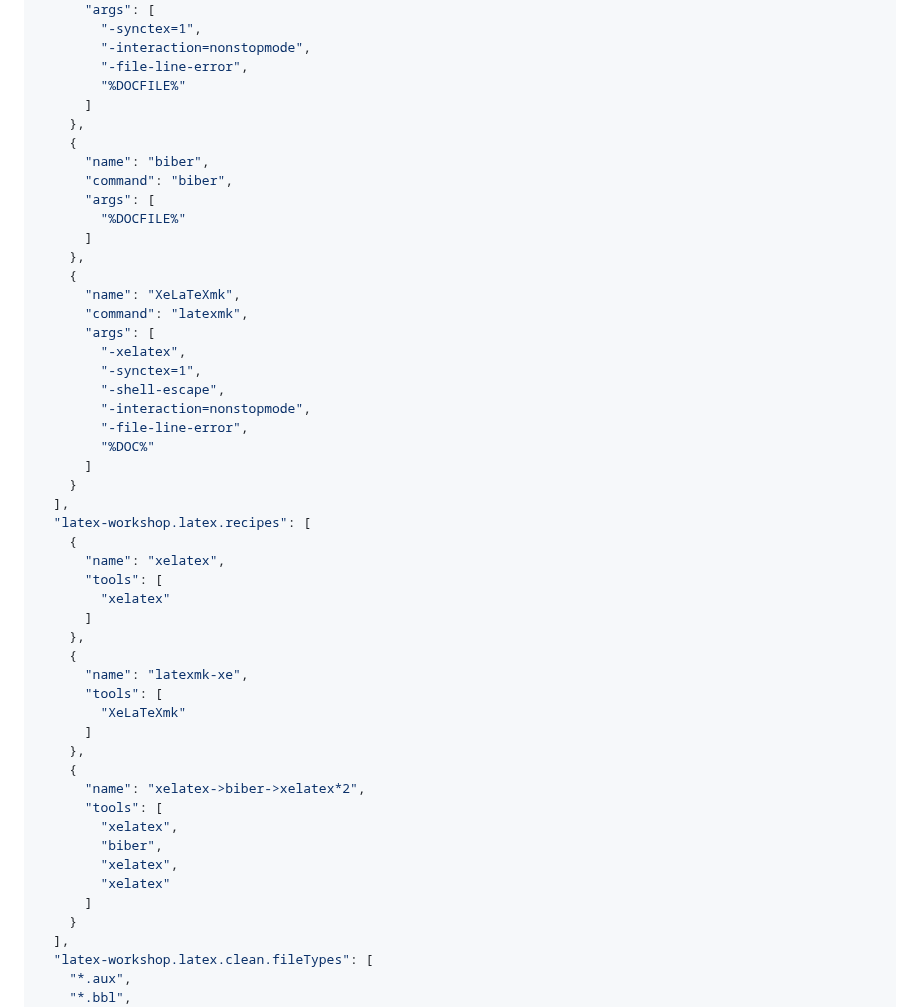
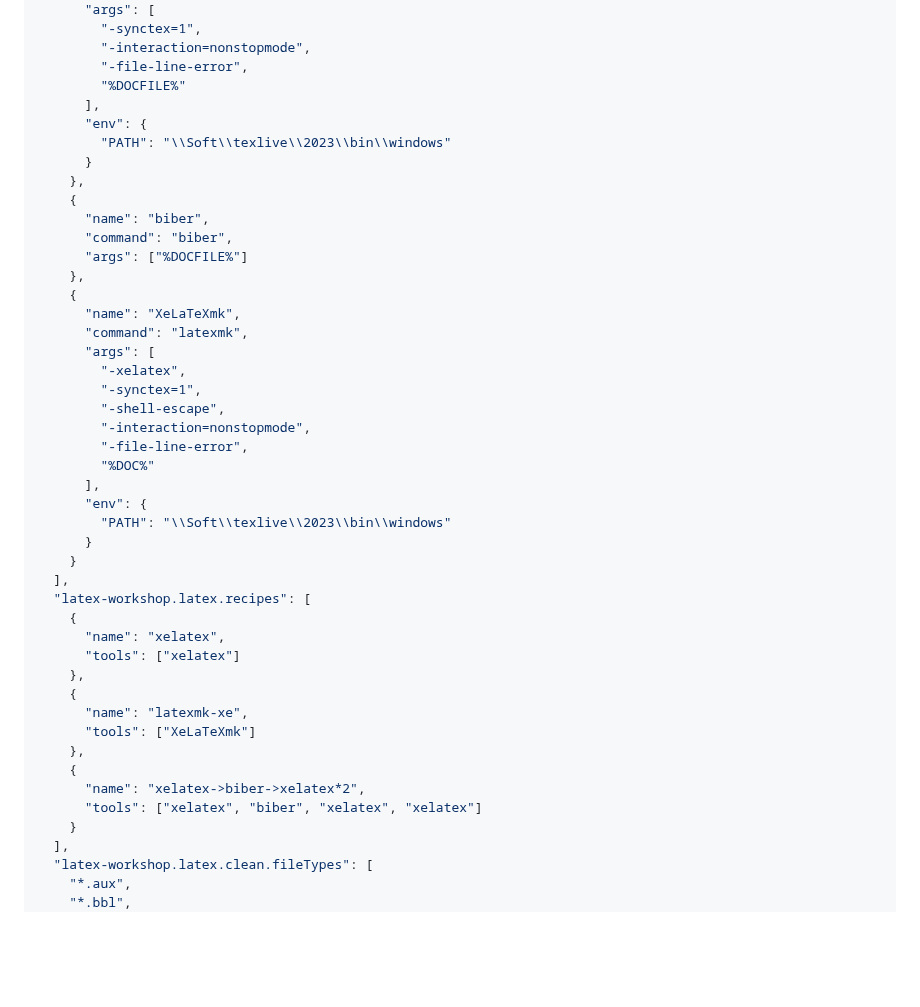
Before and after one commit to lyz127/VSCode-Portable, a Markdown page: README.md, the part around the change. Rendered like a GitHub page; blank space fills up the shorter version.

```diff
--- a/README.md
+++ b/README.md
@@ -72,14 +72,15 @@ setings.json
         "-interaction=nonstopmode",
         "-file-line-error",
         "%DOCFILE%"
-      ]
+      ],
+      "env": {
+        "PATH": "\\Soft\\texlive\\2023\\bin\\windows"
+      }
     },
     {
       "name": "biber",
       "command": "biber",
-      "args": [
-        "%DOCFILE%"
-      ]
+      "args": ["%DOCFILE%"]
     },
     {
       "name": "XeLaTeXmk",
@@ -91,30 +92,24 @@ setings.json
         "-interaction=nonstopmode",
         "-file-line-error",
         "%DOC%"
-      ]
+      ],
+      "env": {
+        "PATH": "\\Soft\\texlive\\2023\\bin\\windows"
+      }
     }
   ],
   "latex-workshop.latex.recipes": [
     {
       "name": "xelatex",
-      "tools": [
-        "xelatex"
-      ]
+      "tools": ["xelatex"]
     },
     {
       "name": "latexmk-xe",
-      "tools": [
-        "XeLaTeXmk"
-      ]
+      "tools": ["XeLaTeXmk"]
     },
     {
       "name": "xelatex->biber->xelatex*2",
-      "tools": [
-        "xelatex",
-        "biber",
-        "xelatex",
-        "xelatex"
-      ]
+      "tools": ["xelatex", "biber", "xelatex", "xelatex"]
     }
   ],
   "latex-workshop.latex.clean.fileTypes": [
```
